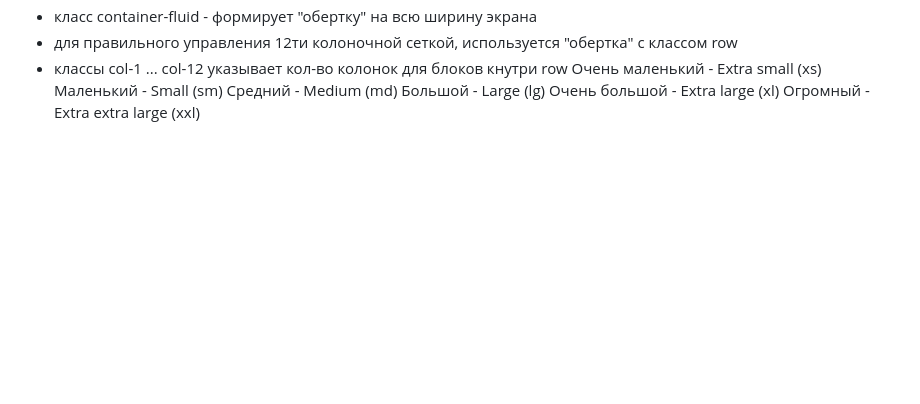
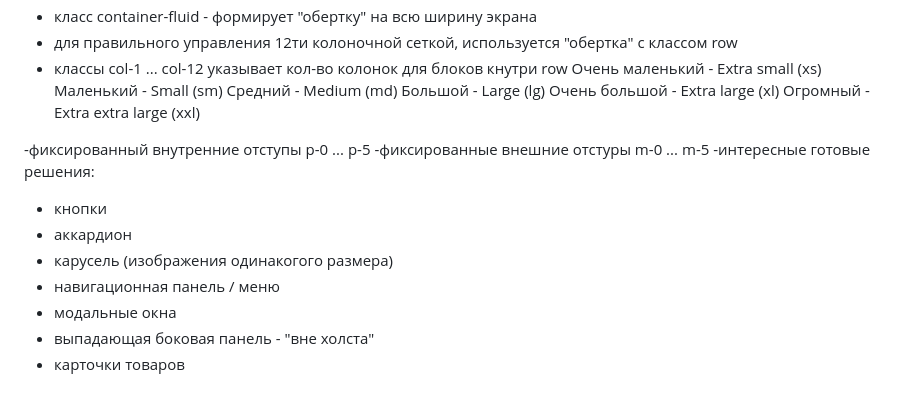
Before and after one commit to illhady/1lesson.html, a Markdown page: README.md, the part around the change. GitHub-like rendering; blank space fills up the shorter version.

```diff
--- a/README.md
+++ b/README.md
@@ -134,3 +134,14 @@ p{text-align: left;}
 Большой - Large (lg)
 Очень большой - Extra large (xl)
 Огромный - Extra extra large (xxl)
+
+-фиксированный внутренние отступы p-0 ... p-5
+-фиксированные внешние отстуры m-0 ... m-5
+-интересные готовые решения:
+ - кнопки
+ - аккардион
+ - карусель (изображения одинакогого размера)
+ - навигационная панель / меню
+ - модальные окна
+ - выпадающая боковая панель - "вне холста"
+ - карточки товаров
```
